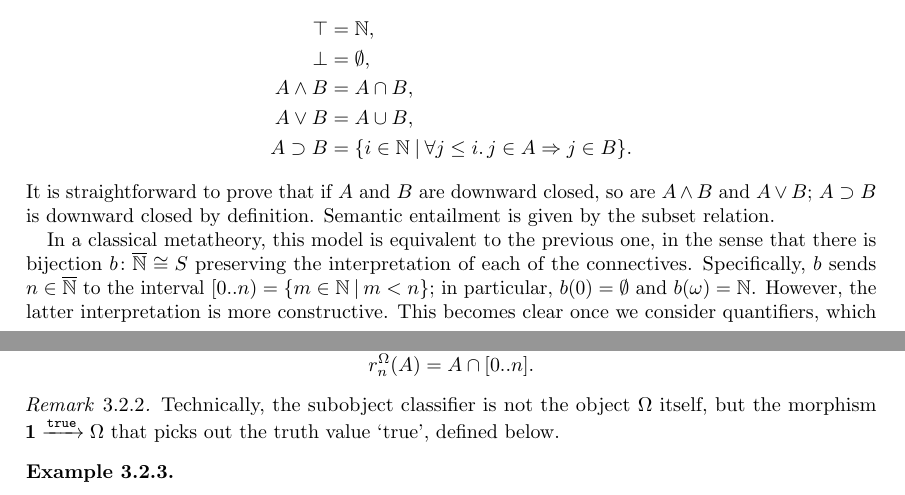
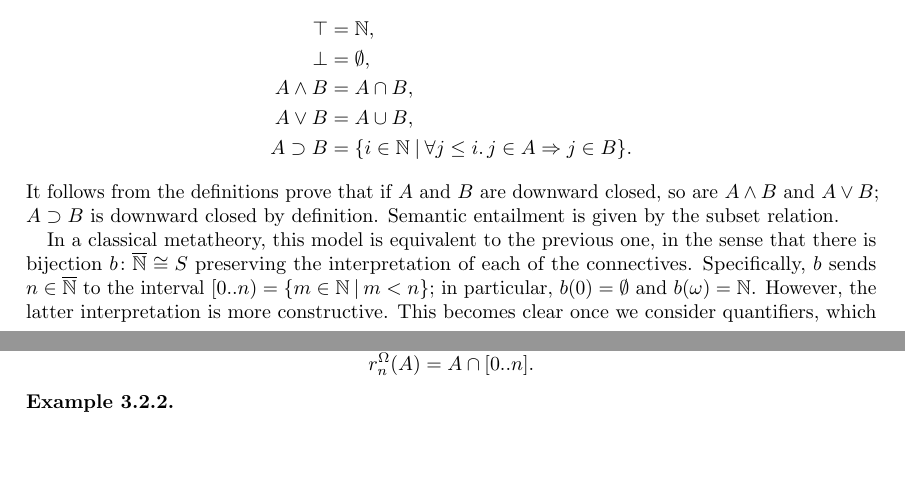
Before and after one commit to balint99/gtt_topos_of_trees, a LaTeX paper (main.tex): two parts of pages 9 and 10 of 29, joined at a grey line, cut so that both start at the same text, the shorter picture padded with empty space. Compiled offline with pdfLaTeX.

```diff
--- a/main.tex
+++ b/main.tex
@@ -455,7 +452,7 @@
 A \vee B &= A \cup B, \\
 A \impl B &= \setof{i \in \N}{\forall j \le i.\,j \in A \To j \in B}.
 \end{align*}
-It is straightforward to prove that if $A$ and $B$ are downward closed, so are $A \wedge B$ and $A \vee B$; $A \impl B$ is downward closed by definition. Semantic entailment is given by the subset relation.
+It follows from the definitions prove that if $A$ and $B$ are downward closed, so are $A \wedge B$ and $A \vee B$; $A \impl B$ is downward closed by definition. Semantic entailment is given by the subset relation.
 
 In a classical metatheory, this model is equivalent to the previous one, in the sense that there is bijection
 $b \colon \ol{\N} \cong S$ preserving the interpretation of each of the connectives. Specifically,
@@ -486,17 +483,12 @@
 Firstly, we need an object $\SOC$ in $\TOT$ analogous to the set of truth values $S$ (\cref{def:siprop}). A naive choice might be the constant object $\Delta S$. However, this does not work. Given a predicate $P \colon X \to \Delta S$, the compatibility requirement for morphisms implies $P_n = P_0 \circ r^X_{0,n}$ for all $n \in \N$. Thus, $P_0 \colon X_0 \to S$ determines all other components. Intuitively, this means that a predicate can only use information at level zero, which is too restrictive. The issue is that the step-indexed nature of objects in $\TOT$ is not taken into account.
 
 Recall that an element $A \in S$ is thought of as the set of time steps at which a proposition holds, and that the $n$-th component of an object represents our view of that object with $n$ available computation steps. This suggests that at level $n$ we should consider time steps only up to $n$; that is, elements of $\SOC_n$ should be subsets of $\fin{n}$. This turns out to be the right idea, justified by the fact that the resulting object is an instance of the categorical notion of a \emph{subobject classifier}, which is the object of truth values in a category.
-
 \begin{defn} \label{def:subobject-classifier}
 The \emph{subobject classifier} $\SOC$ of $\TOT$ has components
 \[ \SOC_n = \setof{A \subs \fin{n}}{\forall i, j \in \fin{n}.\,j \le i \wedge i \in A \To j \in A} \]
 with restriction maps
 \[ r^\SOC_n(A) = A \cap \fin{n}. \]
 \end{defn}
-\begin{rem} \label{rem:soc}
-Technically, the subobject classifier is not the object $\SOC$ itself, but the morphism
-$\1 \xrightarrow{\mtrue} \SOC$ that picks out the truth value `true', defined below.
-\end{rem}
 
 \begin{ex} \label{ex:predicates}
 \hfill \vspace{-6pt}
```
Also changed, not shown: main.pdf, main.tex (24 more changed lines).
